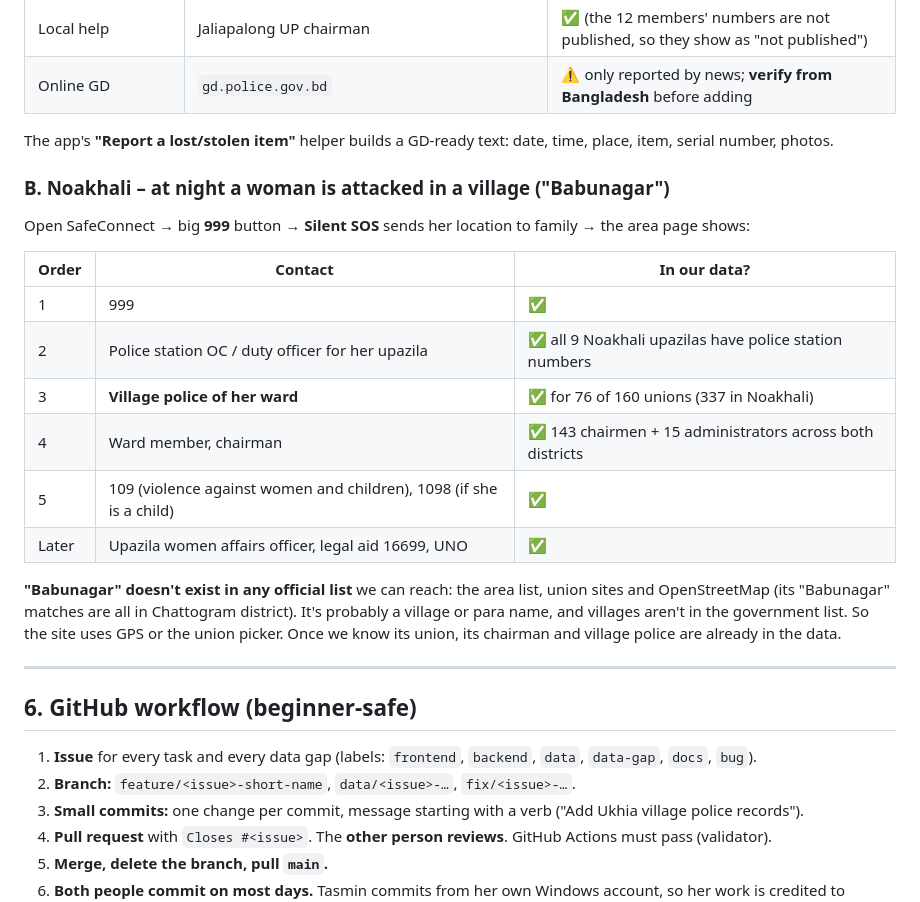
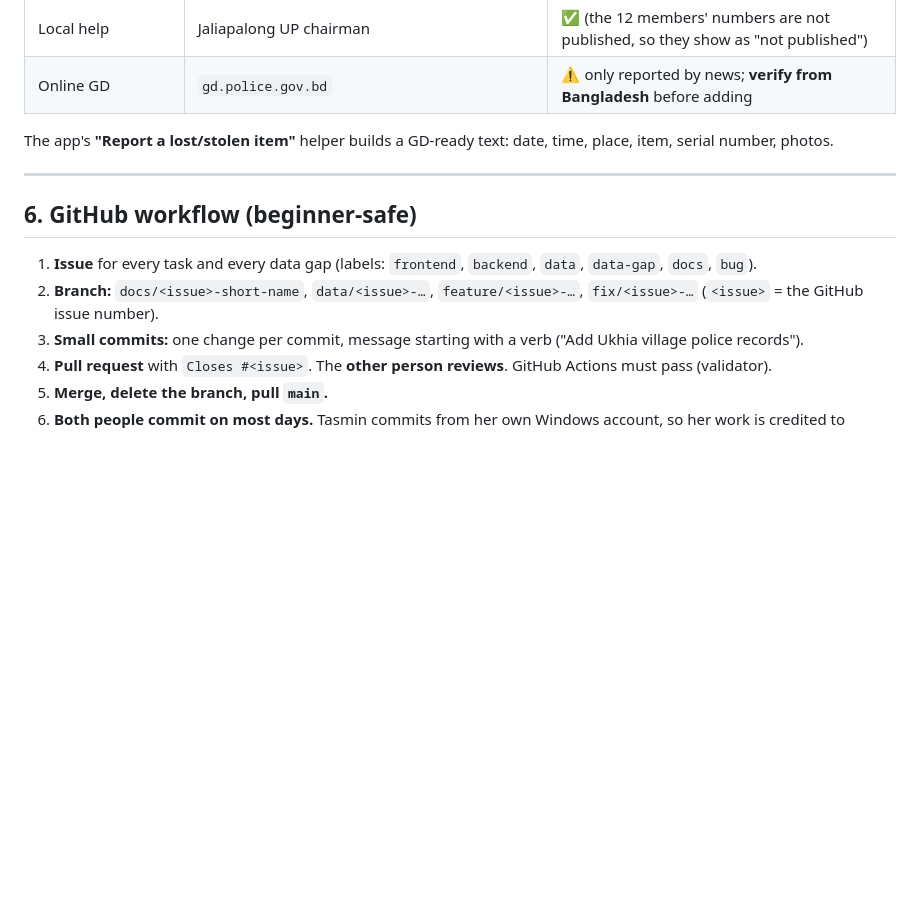
Before and after one commit to Jerin101/safe-connect, a Markdown page: docs/BUILD_PLAN.md, the part around one of its changes. Rendered like a GitHub page; blank space fills up the shorter version.

```diff
--- a/docs/BUILD_PLAN.md
+++ b/docs/BUILD_PLAN.md
@@ -142,27 +160,12 @@ Open SafeConnect → **Use my location**. GPS gives Jaliapalong (Ukhia). Tourist
 
 The app's **"Report a lost/stolen item"** helper builds a GD-ready text: date, time, place, item, serial number, photos.
 
-### B. Noakhali – at night a woman is attacked in a village ("Babunagar")
-
-Open SafeConnect → big **999** button → **Silent SOS** sends her location to family → the area page shows:
-
-| Order | Contact | In our data? |
-|---|---|---|
-| 1 | 999 | ✅ |
-| 2 | Police station OC / duty officer for her upazila | ✅ all 9 Noakhali upazilas have police station numbers |
-| 3 | **Village police of her ward** | ✅ for 76 of 160 unions (337 in Noakhali) |
-| 4 | Ward member, chairman | ✅ 143 chairmen + 15 administrators across both districts |
-| 5 | 109 (violence against women and children), 1098 (if she is a child) | ✅ |
-| Later | Upazila women affairs officer, legal aid 16699, UNO | ✅ |
-
-**"Babunagar" doesn't exist in any official list** we can reach: the area list, union sites and OpenStreetMap (its "Babunagar" matches are all in Chattogram district). It's probably a village or para name, and villages aren't in the government list. So the site uses GPS or the union picker. Once we know its union, its chairman and village police are already in the data.
-
 ---
 
 ## 6. GitHub workflow (beginner-safe)
 
 1. **Issue** for every task and every data gap (labels: `frontend`, `backend`, `data`, `data-gap`, `docs`, `bug`).
-2. **Branch:** `feature/<issue>-short-name`, `data/<issue>-…`, `fix/<issue>-…`.
+2. **Branch:** `docs/<issue>-short-name`, `data/<issue>-…`, `feature/<issue>-…`, `fix/<issue>-…` (`<issue>` = the GitHub issue number).
 3. **Small commits:** one change per commit, message starting with a verb ("Add Ukhia village police records").
 4. **Pull request** with `Closes #<issue>`. The **other person reviews**. GitHub Actions must pass (validator).
 5. **Merge, delete the branch, pull `main`.**
```
Also changed, not shown: other parts of docs/BUILD_PLAN.md (+24 -6 lines).
